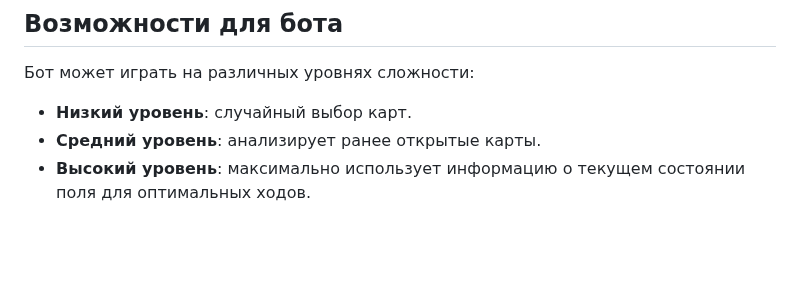
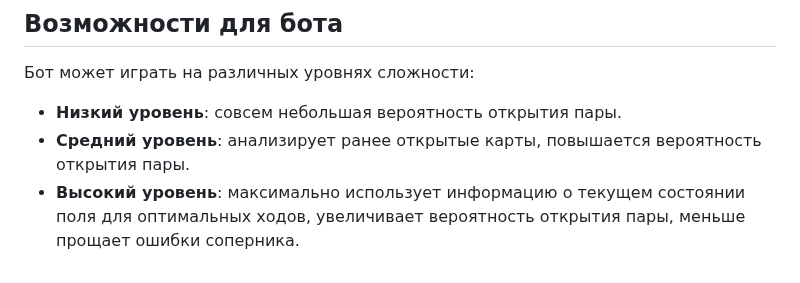
Before and after one commit to Waldo33/middle.game.praktikum.yandex, a Markdown page: docs/scenario.md, the part around the change. GitHub-like rendering; blank space fills up the shorter version.

```diff
--- a/docs/scenario.md
+++ b/docs/scenario.md
@@ -44,6 +44,6 @@
 
 Бот может играть на различных уровнях сложности:
 
-- **Низкий уровень**: случайный выбор карт.
-- **Средний уровень**: анализирует ранее открытые карты.
-- **Высокий уровень**: максимально использует информацию о текущем состоянии поля для оптимальных ходов.
+- **Низкий уровень**: совсем небольшая вероятность открытия пары.
+- **Средний уровень**: анализирует ранее открытые карты, повышается вероятность открытия пары.
+- **Высокий уровень**: максимально использует информацию о текущем состоянии поля для оптимальных ходов, увеличивает вероятность открытия пары, меньше прощает ошибки соперника.
```
